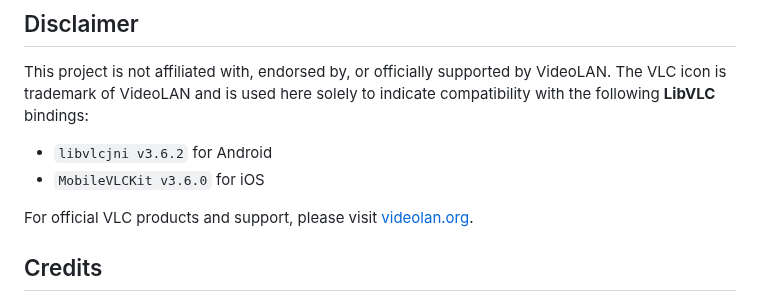
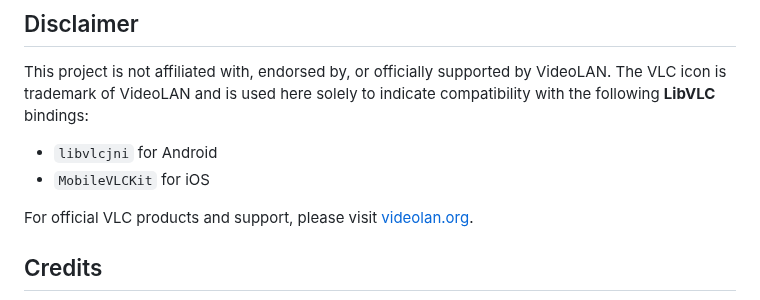
Before and after one commit to cornejobarraza/expo-libvlc-player, a Markdown page: README.md, the part around the change. Rendered like a GitHub page.

Commit message:
Remove README LibVLC versions

```diff
--- a/README.md
+++ b/README.md
@@ -211,8 +211,8 @@ The `LibVlcPlayerView` extends React Native `ViewProps` and implements the follo
 
 This project is not affiliated with, endorsed by, or officially supported by VideoLAN. The VLC icon is trademark of VideoLAN and is used here solely to indicate compatibility with the following **LibVLC** bindings:
 
-- `libvlcjni v3.6.2` for Android
-- `MobileVLCKit v3.6.0` for iOS
+- `libvlcjni` for Android
+- `MobileVLCKit` for iOS
 
 For official VLC products and support, please visit [videolan.org](https://www.videolan.org/).
 
```
